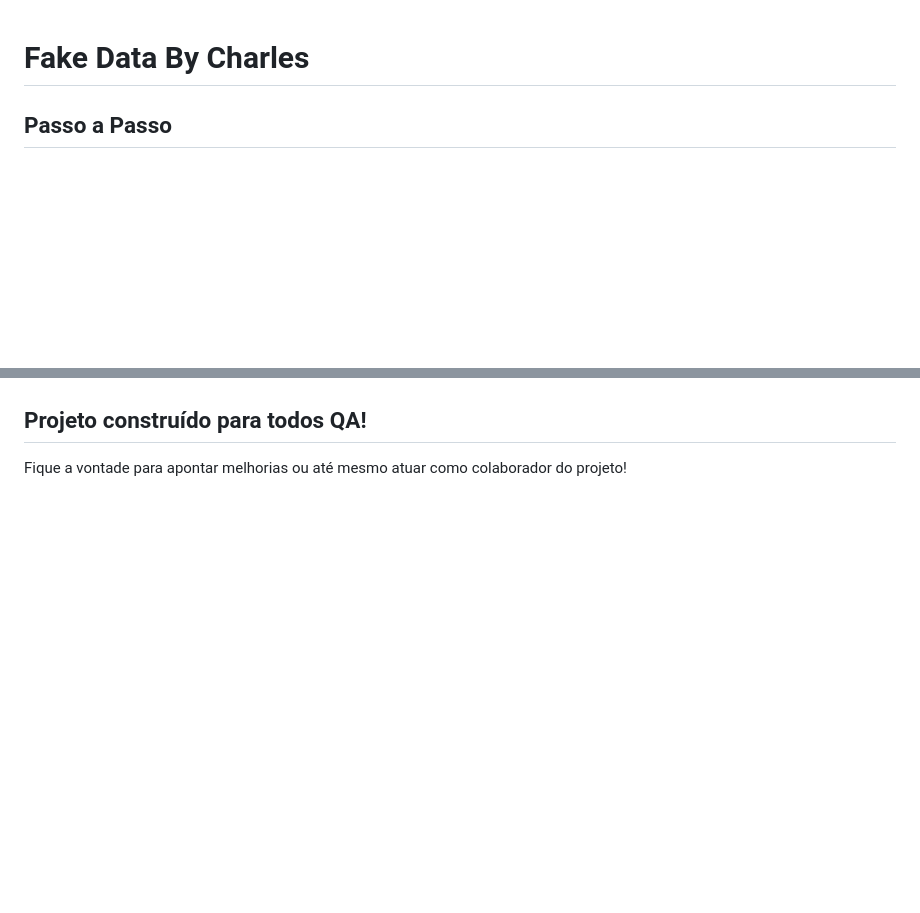
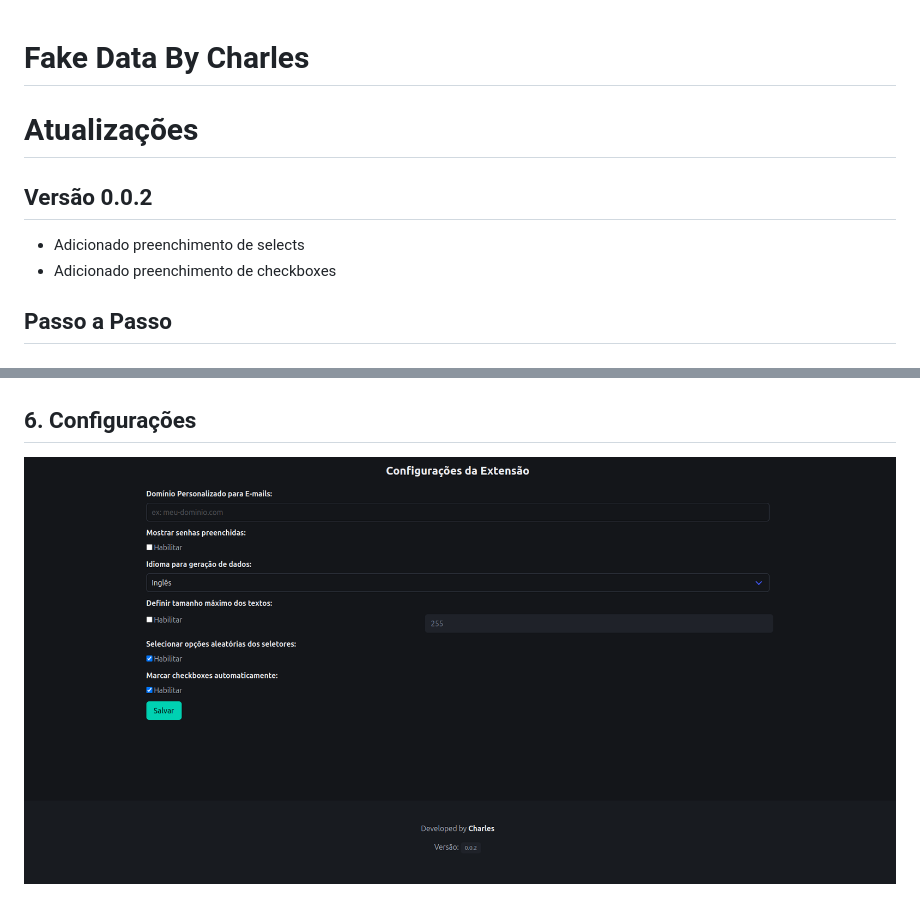
Before and after one commit to charleslana/fake-data-extension, a Markdown page: README.md, 2 parts joined by grey strips. Rendered like a GitHub page; pictures changed too: screenshots/7.png (added); blank space fills up the shorter version.

Commit message:
feat: atualização preenchimento automático de selecta e checkboxes

```diff
--- a/README.md
+++ b/README.md
@@ -1,4 +1,11 @@
 # Fake Data By Charles
+
+# Atualizações
+
+## Versão 0.0.2
+
+- Adicionado preenchimento de selects
+- Adicionado preenchimento de checkboxes
 
 ## Passo a Passo
 
@@ -28,6 +35,6 @@
 
 ![Configurações](screenshots/6.png)
 
-## Projeto construído para todos QA!
+## 6. Configurações
 
-Fique a vontade para apontar melhorias ou até mesmo atuar como colaborador do projeto!
+![Configurações](screenshots/7.png)
```
Also changed, not shown: 13 other files.
